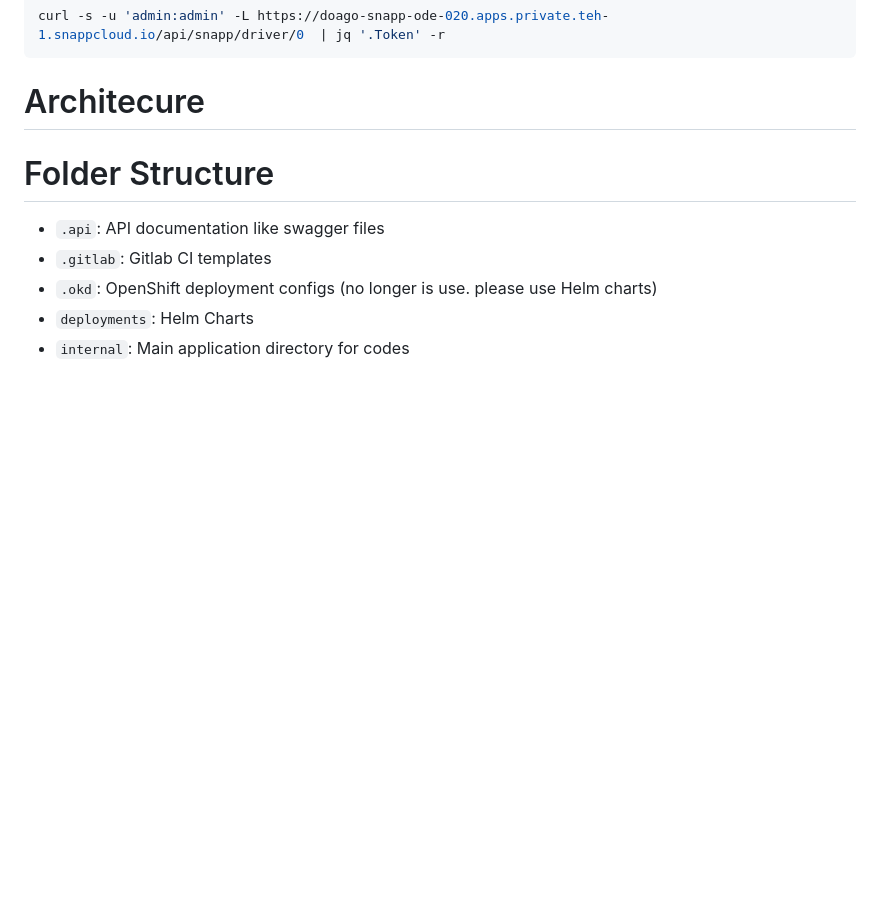
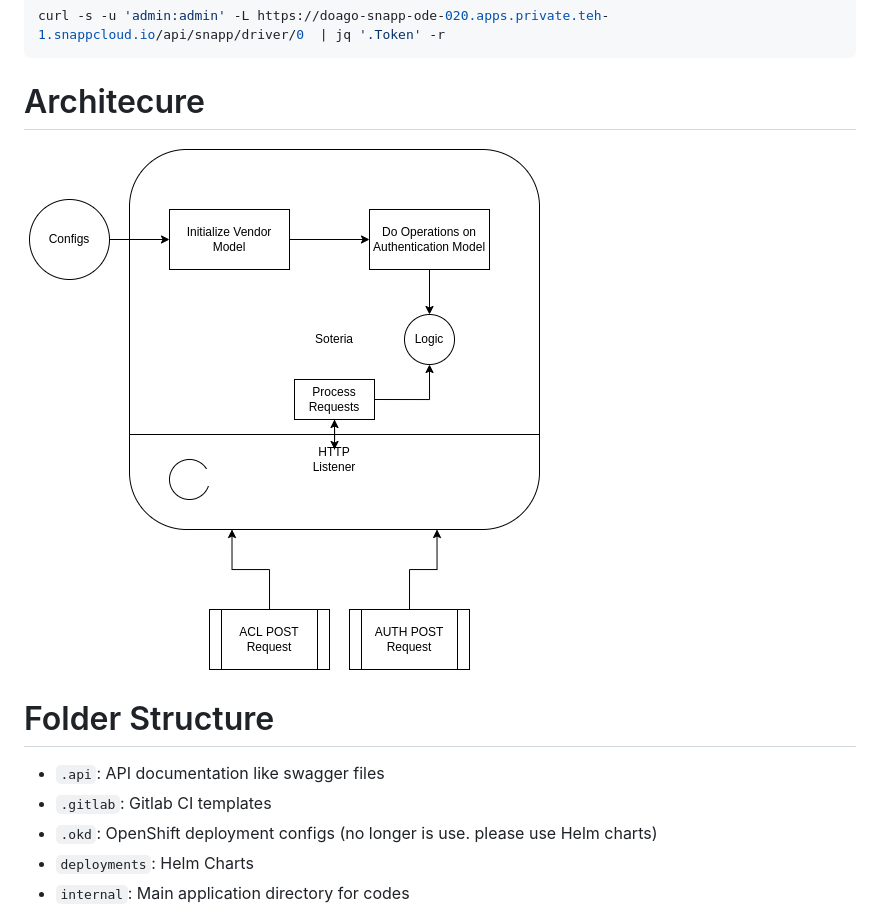
Before and after one commit to snapp-incubator/soteria, a Markdown page: README.md, the part around the change. GitHub-like rendering; pictures changed too: docs/arch.png (added); blank space fills up the shorter version.

Commit message:
fix: architecture was added to README

````diff
--- a/README.md
+++ b/README.md
@@ -44,7 +44,7 @@ curl -s -u 'admin:admin' -L https://doago-snapp-ode-020.apps.private.teh-1.snapp
 ```
 
 # Architecure
-
+![architectureOfSoteria](docs/arch.png)
 
 
 # Folder Structure
````
